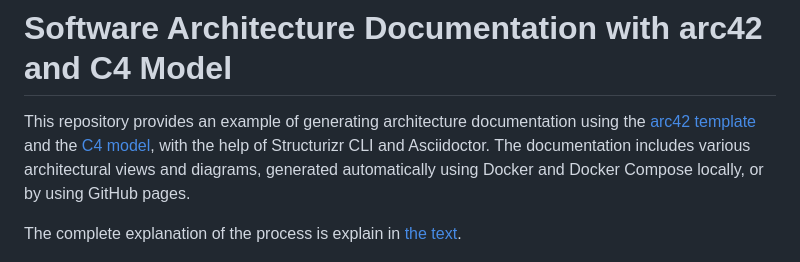
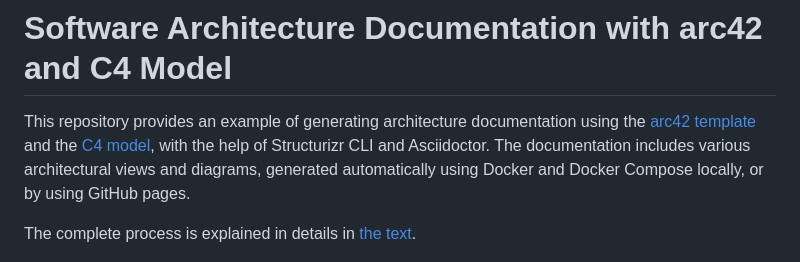
Before and after one commit to milanm/architecture-docs, a Markdown page: README.md, the part around the change. GitHub-like rendering.

Commit message:
Fix wording

```diff
--- a/README.md
+++ b/README.md
@@ -2,7 +2,7 @@
 
 This repository provides an example of generating architecture documentation using the [arc42 template](https://arc42.org/) and the [C4 model](https://c4model.com/), with the help of Structurizr CLI and Asciidoctor. The documentation includes various architectural views and diagrams, generated automatically using Docker and Docker Compose locally, or by using GitHub pages.
 
-The complete explanation of the process is explain in [the text](https://newsletter.techworld-with-milan.com/p/documenting-software-architectures).
+The complete process is explained in details in [the text](https://newsletter.techworld-with-milan.com/p/documenting-software-architectures).
 
 ![Workflow](/images/github_workflow.png "Workflow")
 
```
